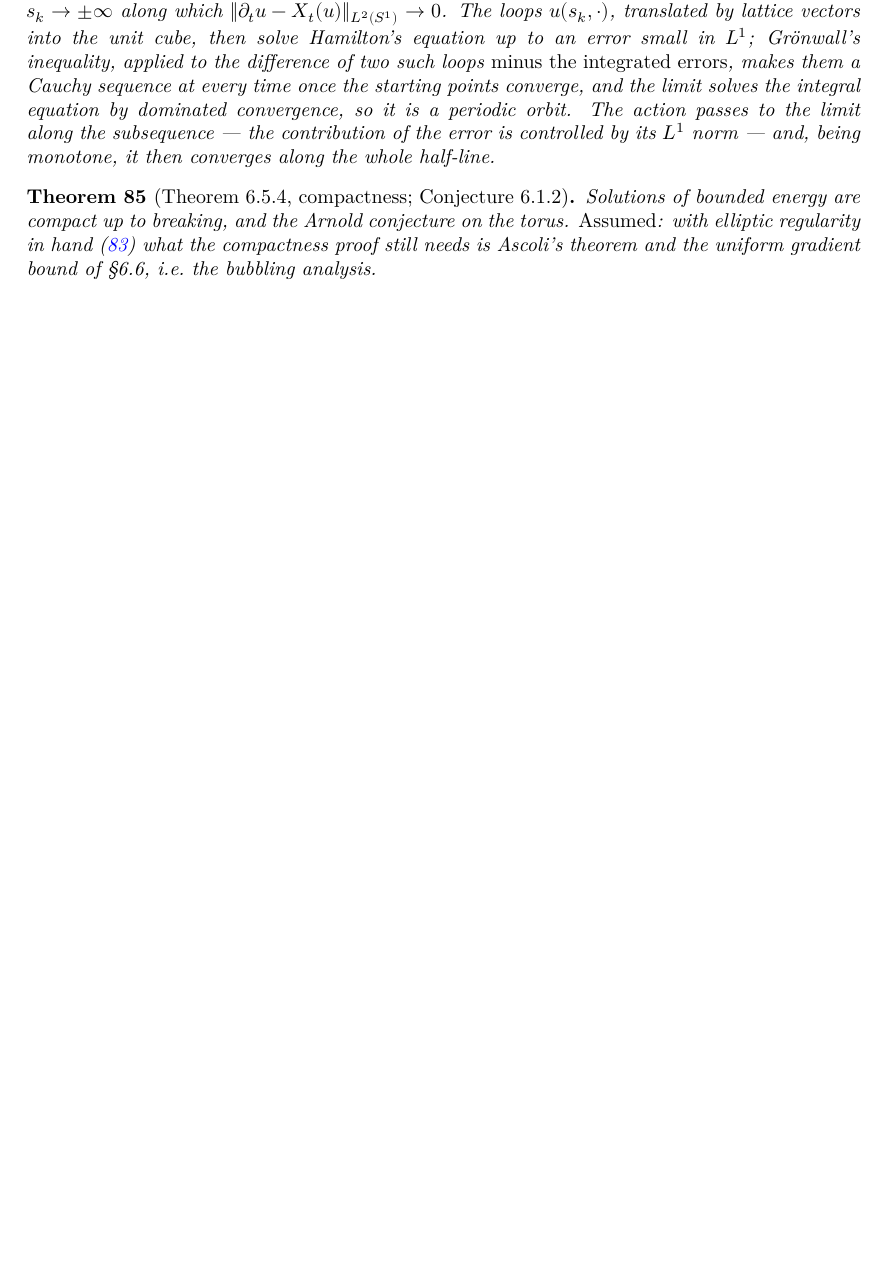
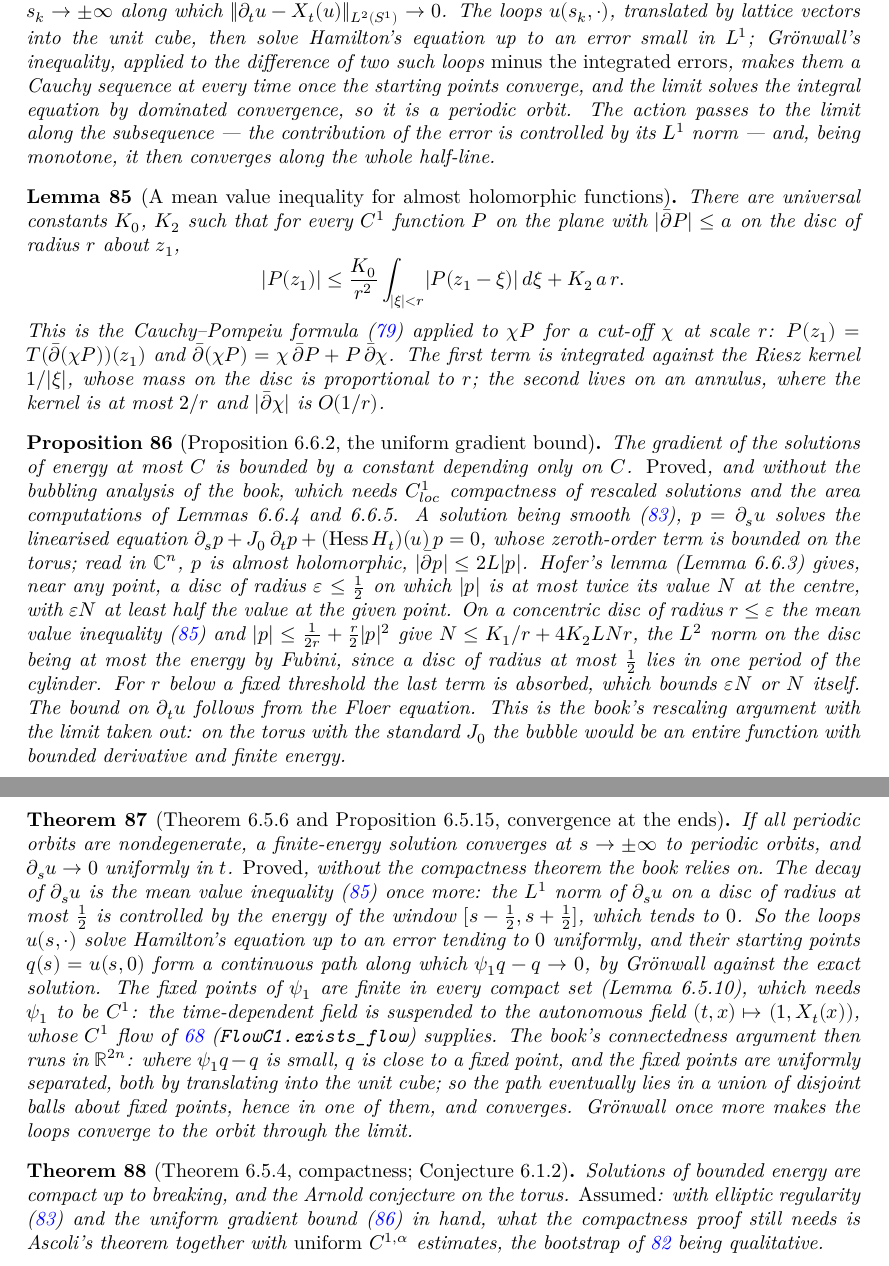
Before and after one commit to t4v1/damian_formalizare, a LaTeX thesis (blueprint/src/print.tex, which reads blueprint/src/content.tex): part of page 23 of 30 before the commit and two parts of pages 23 and 24 of 31 after it, the two joined at a grey line, cut so that both start at the same text, the shorter picture padded with empty space. Compiled offline with XeLaTeX.

Commit message:
Propositions 6.6.2 and 6.5.15, Theorem 6.5.6: gradient bound and convergence
Both without the bubbling analysis and without the compactness theorem.

The uniform gradient bound (6.6.2).  du/ds solves the linearised Floer
equation, whose zeroth-order term, the Hessian of H_t, is bounded on the torus;
read in C^n it is therefore almost holomorphic.  The new helper
Part2/MeanValue.lean proves a mean value inequality for almost holomorphic
functions -- Cauchy-Pompeiu applied to chi P for a cut-off chi at scale r,
with |dbar chi| = O(1/r) -- which bounds du/ds at the centre of a disc by its
L^1 norm there, hence by the energy (Fubini on C = R x R, a disc of radius at
most 1/2 lying in one period of the cylinder), up to a term absorbed on a small
disc.  Hofer's lemma supplies the disc.  This is the book's rescaling argument
with the limit taken out: on the torus with J_0 the bubble would be an entire
function with bounded derivative and finite energy.

The decay of du/ds (6.5.15) is the same inequality with the L^1 norm controlled
by the energy of the window [s - 1/2, s + 1/2], which tends to zero.

Convergence at the ends (6.5.6).  The loops u(s, .) are then approximate
periodic orbits with a uniformly small error, and their starting points form a
continuous path along which psi_1 q - q tends to zero, by Gronwall against the
exact solution.  The fixed points of psi_1 are finite in every compact set
(Lemma 6.5.10), which needs psi_1 to be C^1: the time-dependent field is
suspended to the autonomous field (t, x) -> (1, X_t(x)), whose C^1 flow
Part2/FlowC1.lean already provides, and uniqueness identifies it with
(t, psi_t).  The new helper Part2/LatticePath.lean runs the book's
connectedness argument in R^{2n}: where psi_1 q - q is small the point is close
to a fixed point, and the fixed points are uniformly separated, both by
translating into the unit cube, so the path eventually lies in a union of
disjoint balls about fixed points, hence in one of them.  Gronwall once more
makes the loops converge to the orbit through the limit.

Also: blueprint/checkdecls.py flagged failure on the word "error" anywhere in
Lean's output, which the theorem exists_orbit_tendsto_of_error triggered; it
now matches Lean's own diagnostics only.

Chapter 6 is down to two assumptions, and the project to ten sorries.

Co-Authored-By: Claude Fable 5.1 <noreply@anthropic.com>

```diff
--- a/blueprint/src/content.tex
+++ b/blueprint/src/content.tex
@@ -1378,16 +1378,103 @@ gaps.
   --- and, being monotone, it then converges along the whole half-line.
 \end{proposition}
 
+\begin{lemma}[A mean value inequality for almost holomorphic functions]
+  \label{lem:mean-value}
+  \lean{MorseFloer.MeanValue.cut, MorseFloer.MeanValue.exists_norm_dbar_cut_le,
+        MorseFloer.MeanValue.norm_le_of_dbar_le}
+  \leanok
+  \uses{thm:cauchy-pompeiu}
+  There are universal constants $K_0$, $K_2$ such that for every $C^1$ function
+  $P$ on the plane with $\lvert\bar\partial P\rvert \le a$ on the disc of radius
+  $r$ about $z_1$,
+  \[\lvert P(z_1)\rvert \le \frac{K_0}{r^2}\int_{\lvert\xi\rvert<r}
+    \lvert P(z_1-\xi)\rvert\,d\xi + K_2\,a\,r.\]
+  This is the Cauchy--Pompeiu formula (\ref{thm:cauchy-pompeiu}) applied to
+  $\chi P$ for a cut-off $\chi$ at scale $r$: $P(z_1) = T(\bar\partial(\chi P))(z_1)$
+  and $\bar\partial(\chi P) = \chi\,\bar\partial P + P\,\bar\partial\chi$.  The first
+  term is integrated against the Riesz kernel $1/\lvert\xi\rvert$, whose mass on
+  the disc is proportional to $r$; the second lives on an annulus, where the
+  kernel is at most $2/r$ and $\lvert\bar\partial\chi\rvert$ is $O(1/r)$.
+\end{lemma}
+
+\begin{proposition}[Proposition 6.6.2, the uniform gradient bound]
+  \label{prop:6.6.2}
+  \lean{MorseFloer.FloerRegularity.dbar_toCpx,
+        MorseFloer.Chapter6.exists_bound_fderiv_hamGrad,
+        MorseFloer.Chapter6.exists_dSS,
+        MorseFloer.Chapter6.linearized_floer,
+        MorseFloer.Chapter6.setIntegral_energyDensity_le,
+        MorseFloer.Chapter6.exists_bound_dS,
+        MorseFloer.Chapter6.exists_gradient_bound}
+  \leanok
+  \uses{prop:6.5.3, lem:mean-value}
+  The gradient of the solutions of energy at most $C$ is bounded by a constant
+  depending only on $C$.  \emph{Proved}, and without the bubbling analysis of the
+  book, which needs $C^1_{loc}$ compactness of rescaled solutions and the area
+  computations of Lemmas 6.6.4 and 6.6.5.  A solution being smooth
+  (\ref{prop:6.5.3}), $p = \partial_s u$ solves the linearised equation
+  $\partial_s p + J_0\,\partial_t p + (\mathrm{Hess}\,H_t)(u)\,p = 0$, whose
+  zeroth-order term is bounded on the torus; read in $\mathbb{C}^n$, $p$ is
+  almost holomorphic, $\lvert\bar\partial p\rvert \le 2L\lvert p\rvert$.  Hofer's
+  lemma (Lemma 6.6.3) gives, near any point, a disc of radius
+  $\varepsilon \le \tfrac12$ on which $\lvert p\rvert$ is at most twice its value
+  $N$ at the centre, with $\varepsilon N$ at least half the value at the given
+  point.  On a concentric disc of radius $r \le \varepsilon$ the mean value
+  inequality (\ref{lem:mean-value}) and
+  $\lvert p\rvert \le \tfrac1{2r} + \tfrac r2\lvert p\rvert^2$ give
+  $N \le K_1/r + 4K_2LNr$, the $L^2$ norm on the disc being at most the energy by
+  Fubini, since a disc of radius at most $\tfrac12$ lies in one period of the
+  cylinder.  For $r$ below a fixed threshold the last term is absorbed, which
+  bounds $\varepsilon N$ or $N$ itself.  The bound on $\partial_t u$ follows from
+  the Floer equation.  This is the book's rescaling argument with the limit
+  taken out: on the torus with the standard $J_0$ the bubble would be an entire
+  function with bounded derivative and finite energy.
+\end{proposition}
+
+\begin{theorem}[Theorem 6.5.6 and Proposition 6.5.15, convergence at the ends]
+  \label{thm:6.5.6}
+  \lean{MorseFloer.LatticePath.tendsto_of_tendsto_zero,
+        MorseFloer.ApproxOrbit.tendsto_window,
+        MorseFloer.Chapter6.exists_norm_dS_le,
+        MorseFloer.Chapter6.eventually_norm_dS_lt,
+        MorseFloer.Chapter6.contDiff_flow,
+        MorseFloer.Chapter6.flow_add_lattice,
+        MorseFloer.Chapter6.exists_orbit_tendsto_of_error,
+        MorseFloer.Chapter6.tendsto_of_finite_energy}
+  \leanok
+  \uses{prop:6.6.2, prop:6.5.7, lem:mean-value, thm:5.3.2}
+  If all periodic orbits are nondegenerate, a finite-energy solution converges at
+  $s \to \pm\infty$ to periodic orbits, and $\partial_s u \to 0$ uniformly in
+  $t$.  \emph{Proved}, without the compactness theorem the book relies on.  The
+  decay of $\partial_s u$ is the mean value inequality (\ref{lem:mean-value})
+  once more: the $L^1$ norm of $\partial_s u$ on a disc of radius at most
+  $\tfrac12$ is controlled by the energy of the window $[s-\tfrac12, s+\tfrac12]$,
+  which tends to $0$.  So the loops $u(s,\cdot)$ solve Hamilton's equation up to
+  an error tending to $0$ uniformly, and their starting points $q(s) = u(s,0)$
+  form a continuous path along which $\psi_1 q - q \to 0$, by Gr\"onwall against
+  the exact solution.  The fixed points of $\psi_1$ are finite in every compact
+  set (Lemma 6.5.10), which needs $\psi_1$ to be $C^1$: the time-dependent field
+  is suspended to the autonomous field $(t,x) \mapsto (1, X_t(x))$, whose $C^1$
+  flow of \ref{thm:5.3.2} (\texttt{FlowC1.exists\_flow}) supplies.  The book's connectedness argument then
+  runs in $\mathbb{R}^{2n}$: where $\psi_1 q - q$ is small, $q$ is close to a
+  fixed point, and the fixed points are uniformly separated, both by translating
+  into the unit cube; so the path eventually lies in a union of disjoint balls
+  about fixed points, hence in one of them, and converges.  Gr\"onwall once more
+  makes the loops converge to the orbit through the limit.
+\end{theorem}
+
 \begin{theorem}[Theorem 6.5.4, compactness; Conjecture 6.1.2]
   \label{thm:6.5.4}
   \lean{MorseFloer.Chapter6.compactness_of_energy_bounded,
         MorseFloer.Chapter6.arnold_conjecture_torus}
   \notready
-  \uses{prop:6.5.7}
+  \uses{prop:6.5.7, prop:6.6.2, thm:6.5.6}
   Solutions of bounded energy are compact up to breaking, and the Arnold
-  conjecture on the torus.  \emph{Assumed}: with elliptic regularity in hand
-  (\ref{prop:6.5.3}) what the compactness proof still needs is Ascoli's theorem
-  and the uniform gradient bound of \S6.6, i.e.\ the bubbling analysis.
+  conjecture on the torus.  \emph{Assumed}: with elliptic regularity
+  (\ref{prop:6.5.3}) and the uniform gradient bound (\ref{prop:6.6.2}) in hand,
+  what the compactness proof still needs is Ascoli's theorem together with
+  \emph{uniform} $C^{1,\alpha}$ estimates, the bootstrap of
+  \ref{thm:dbar-bootstrap} being qualitative.
 \end{theorem}
 
 \chapter{The Maslov and Conley--Zehnder indices (Chapter 7)}
```
Also changed, not shown: CLAUDE.md (+23 -5 lines), README.md, 7 other files.
